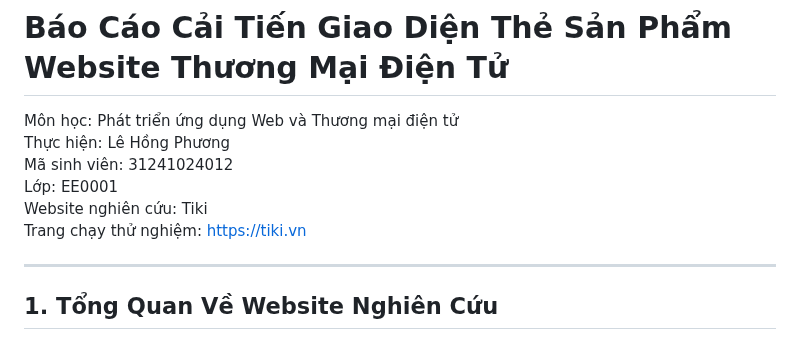
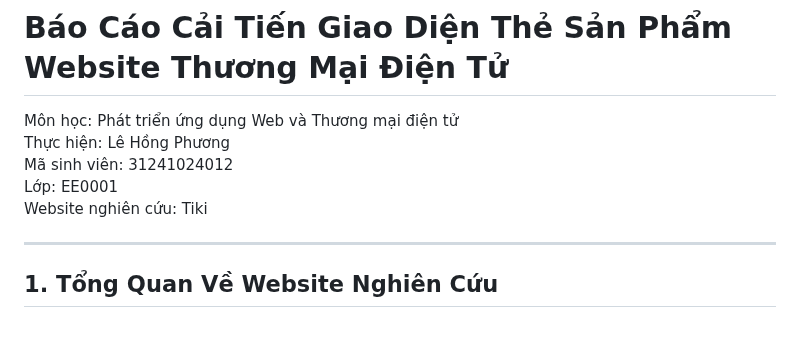
Before and after one commit to PhuongLeHong-UEH/ecommerce-ui-improvement, a Markdown page: README.md, the part around the change. Drawn GitHub-style.

```diff
--- a/README.md
+++ b/README.md
@@ -5,7 +5,6 @@ Thực hiện: Lê Hồng Phương
 Mã sinh viên: 31241024012
 Lớp: EE0001
 Website nghiên cứu: Tiki
-Trang chạy thử nghiệm: https://tiki.vn
 
 ---
 
```
